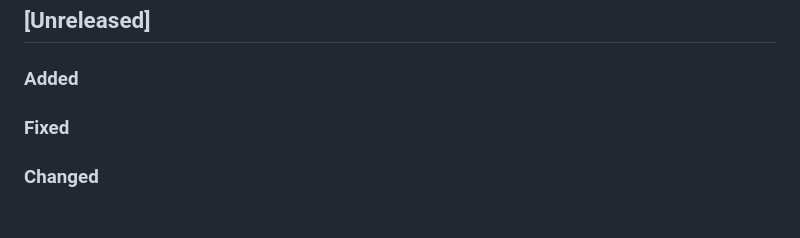
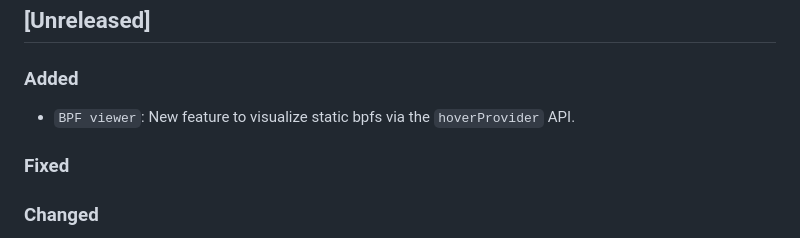
Before and after one commit to felipetovarhenao/bell-syntax, a Markdown page: CHANGELOG.md, the part around the change. Drawn GitHub-style; blank space fills up the shorter version.

Commit message:
`BPF viewer`: New feature to visualize static bpfs via the `hoverProvider` API.

```diff
--- a/CHANGELOG.md
+++ b/CHANGELOG.md
@@ -8,6 +8,8 @@ and this project adheres to [Semantic Versioning](https://semver.org/spec/v2.0.0
 ## [Unreleased]
 
 ### Added
+
+- `BPF viewer`: New feature to visualize static bpfs via the `hoverProvider` API.
 
 ### Fixed
 
```
